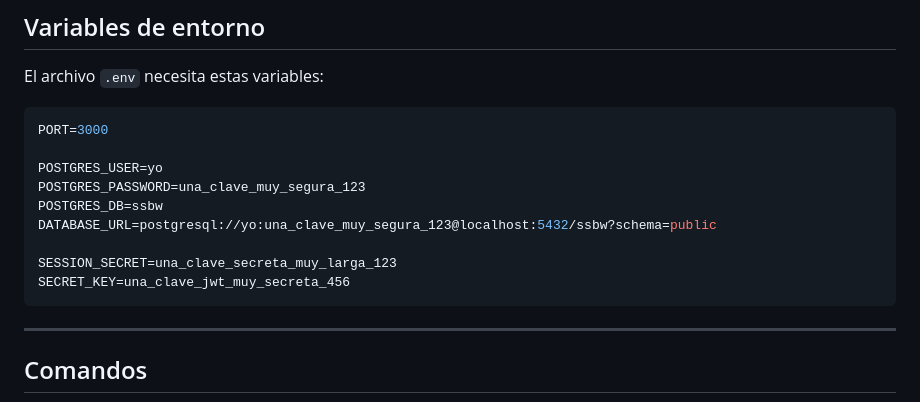
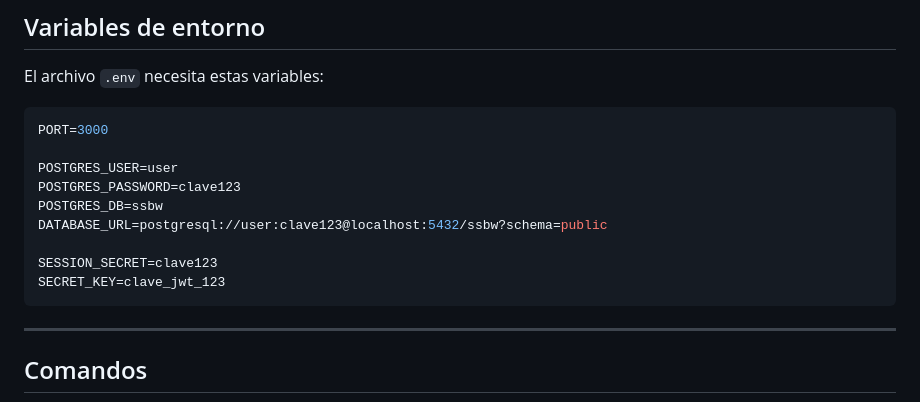
Before and after one commit to JesusArSan/PradoPrint, a Markdown page: README.md, the part around the change. GitHub-like rendering.

Commit message:
Tarea 7 - Final

````diff
--- a/README.md
+++ b/README.md
@@ -98,13 +98,13 @@ El archivo `.env` necesita estas variables:
 ```env
 PORT=3000
 
-POSTGRES_USER=yo
-POSTGRES_PASSWORD=una_clave_muy_segura_123
+POSTGRES_USER=user
+POSTGRES_PASSWORD=clave123
 POSTGRES_DB=ssbw
-DATABASE_URL=postgresql://yo:una_clave_muy_segura_123@localhost:5432/ssbw?schema=public
+DATABASE_URL=postgresql://user:clave123@localhost:5432/ssbw?schema=public
 
-SESSION_SECRET=una_clave_secreta_muy_larga_123
-SECRET_KEY=una_clave_jwt_muy_secreta_456
+SESSION_SECRET=clave123
+SECRET_KEY=clave_jwt_123
 ```
 
 ---
````
